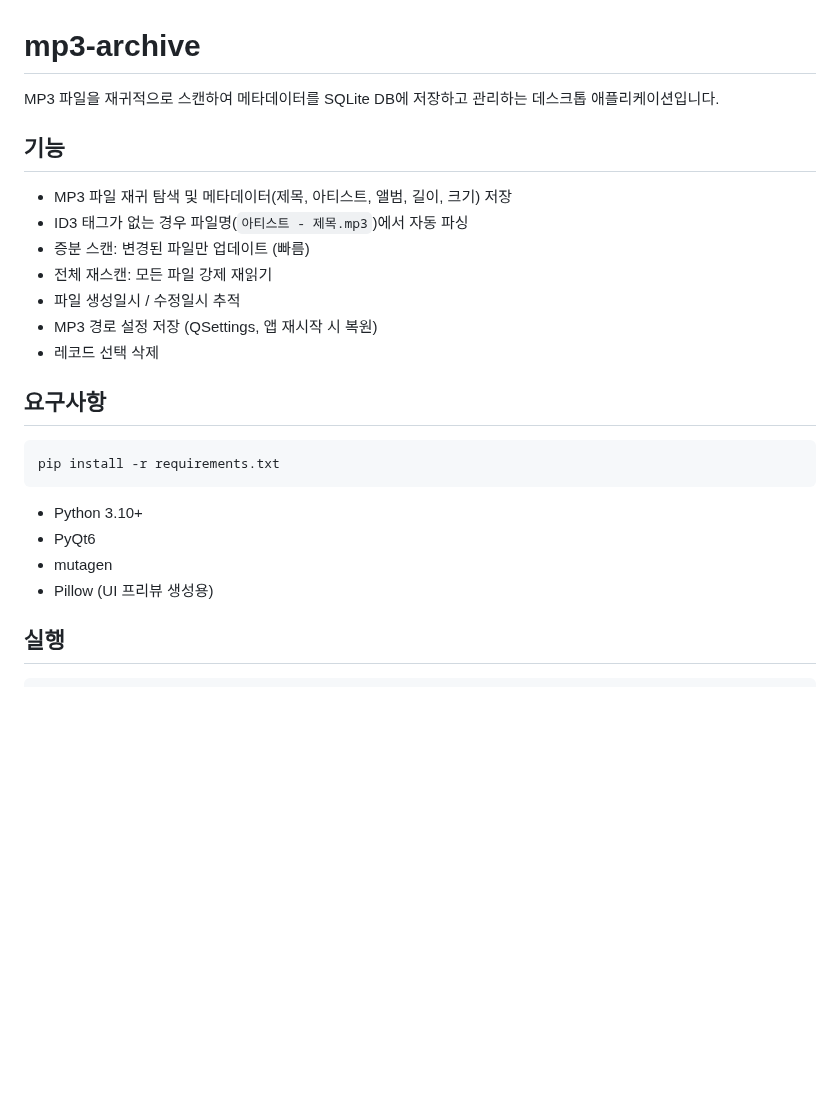
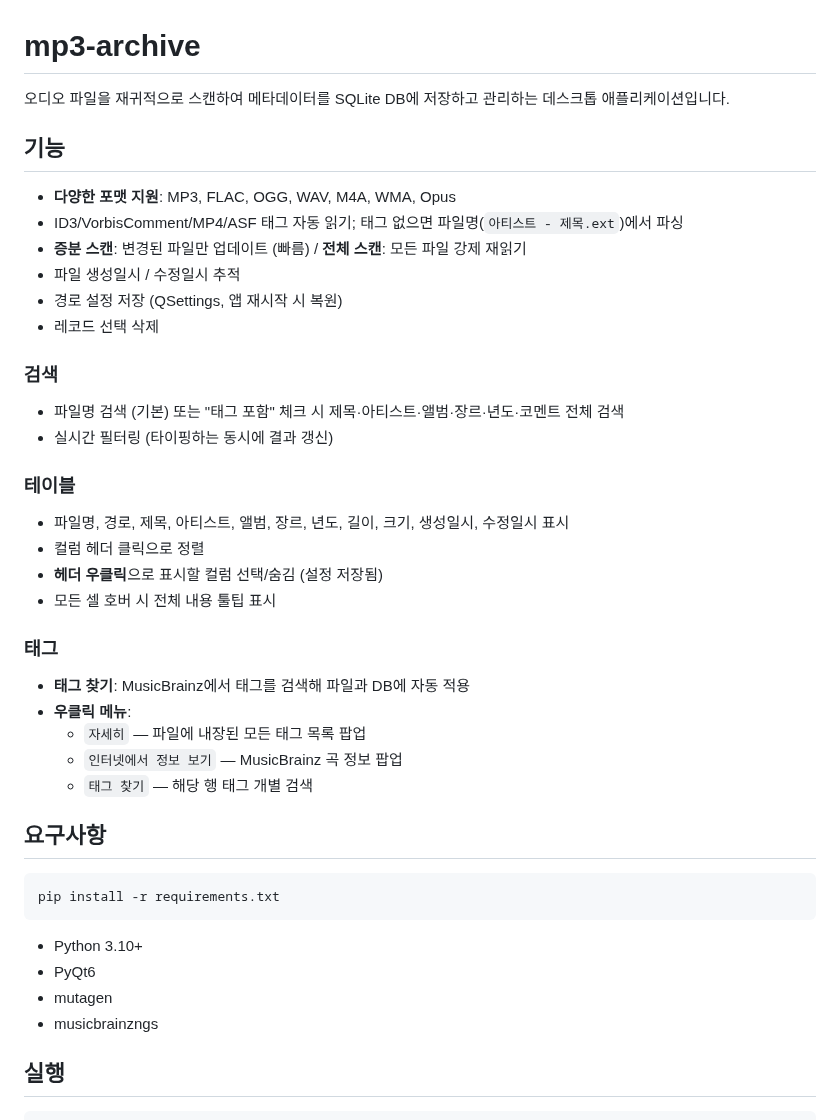
Before and after one commit to musiren/mp3-archive, a Markdown page: README.md, the part around one of its changes. GitHub-like rendering; blank space fills up the shorter version.

Commit message:
docs: update NEWS, README, and ui-preview for latest features
NEWS: add v20260329 section covering genre/year/comment fields,
filename-only search toggle, path column, column visibility menu,
tooltips, and spec hiddenimports fix.

README: reflect multi-format support, full feature list (search modes,
column visibility, right-click menu, tag fetch), updated directory
structure, and removed Android/Pillow references.

ui-preview.jpg: regenerated to show updated table layout with path
column, genre/year columns, tag checkbox, tooltip, and column
visibility context menu.

https://claude.ai/code/session_01YFDPmPzoyxfymLkiNHqsrJ

```diff
--- a/README.md
+++ b/README.md
@@ -1,16 +1,35 @@
 # mp3-archive
 
-MP3 파일을 재귀적으로 스캔하여 메타데이터를 SQLite DB에 저장하고 관리하는 데스크톱 애플리케이션입니다.
+오디오 파일을 재귀적으로 스캔하여 메타데이터를 SQLite DB에 저장하고 관리하는 데스크톱 애플리케이션입니다.
 
 ## 기능
 
-- MP3 파일 재귀 탐색 및 메타데이터(제목, 아티스트, 앨범, 길이, 크기) 저장
-- ID3 태그가 없는 경우 파일명(`아티스트 - 제목.mp3`)에서 자동 파싱
-- 증분 스캔: 변경된 파일만 업데이트 (빠름)
-- 전체 재스캔: 모든 파일 강제 재읽기
+- **다양한 포맷 지원**: MP3, FLAC, OGG, WAV, M4A, WMA, Opus
+- ID3/VorbisComment/MP4/ASF 태그 자동 읽기; 태그 없으면 파일명(`아티스트 - 제목.ext`)에서 파싱
+- **증분 스캔**: 변경된 파일만 업데이트 (빠름) / **전체 스캔**: 모든 파일 강제 재읽기
 - 파일 생성일시 / 수정일시 추적
-- MP3 경로 설정 저장 (QSettings, 앱 재시작 시 복원)
+- 경로 설정 저장 (QSettings, 앱 재시작 시 복원)
 - 레코드 선택 삭제
+
+### 검색
+
+- 파일명 검색 (기본) 또는 "태그 포함" 체크 시 제목·아티스트·앨범·장르·년도·코멘트 전체 검색
+- 실시간 필터링 (타이핑하는 동시에 결과 갱신)
+
+### 테이블
+
+- 파일명, 경로, 제목, 아티스트, 앨범, 장르, 년도, 길이, 크기, 생성일시, 수정일시 표시
+- 컬럼 헤더 클릭으로 정렬
+- **헤더 우클릭**으로 표시할 컬럼 선택/숨김 (설정 저장됨)
+- 모든 셀 호버 시 전체 내용 툴팁 표시
+
+### 태그
+
+- **태그 찾기**: MusicBrainz에서 태그를 검색해 파일과 DB에 자동 적용
+- **우클릭 메뉴**:
+  - `자세히` — 파일에 내장된 모든 태그 목록 팝업
+  - `인터넷에서 정보 보기` — MusicBrainz 곡 정보 팝업
+  - `태그 찾기` — 해당 행 태그 개별 검색
 
 ## 요구사항
 
@@ -21,7 +40,7 @@ pip install -r requirements.txt
 - Python 3.10+
 - PyQt6
 - mutagen
-- Pillow (UI 프리뷰 생성용)
+- musicbrainzngs
 
 ## 실행
 
```
Also changed, not shown: other parts of README.md (+8 -12 lines), docs/ui-preview.jpg, 1 other file.
